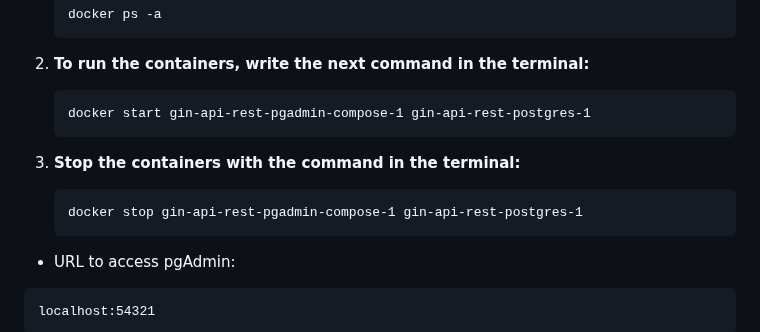
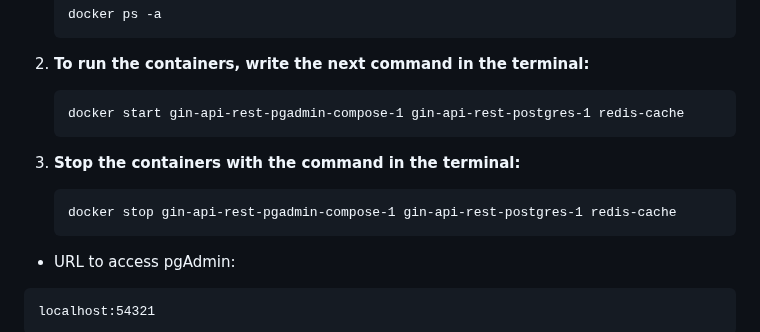
Before and after one commit to dornascarol/api-go-gin, a Markdown page: README.md, the part around the change. GitHub-like rendering.

Commit message:
docs: add redis-cache in command Docker to start and stop

````diff
--- a/README.md
+++ b/README.md
@@ -86,12 +86,12 @@ _Another way to run Docker_
 
 2. **To run the containers, write the next command in the terminal:**
 	```
-	docker start gin-api-rest-pgadmin-compose-1 gin-api-rest-postgres-1
+	docker start gin-api-rest-pgadmin-compose-1 gin-api-rest-postgres-1 redis-cache
 	```
 
 3. **Stop the containers with the command in the terminal:**
 	```
-	docker stop gin-api-rest-pgadmin-compose-1 gin-api-rest-postgres-1
+	docker stop gin-api-rest-pgadmin-compose-1 gin-api-rest-postgres-1 redis-cache
 	```
 
 - URL to access pgAdmin:
````
